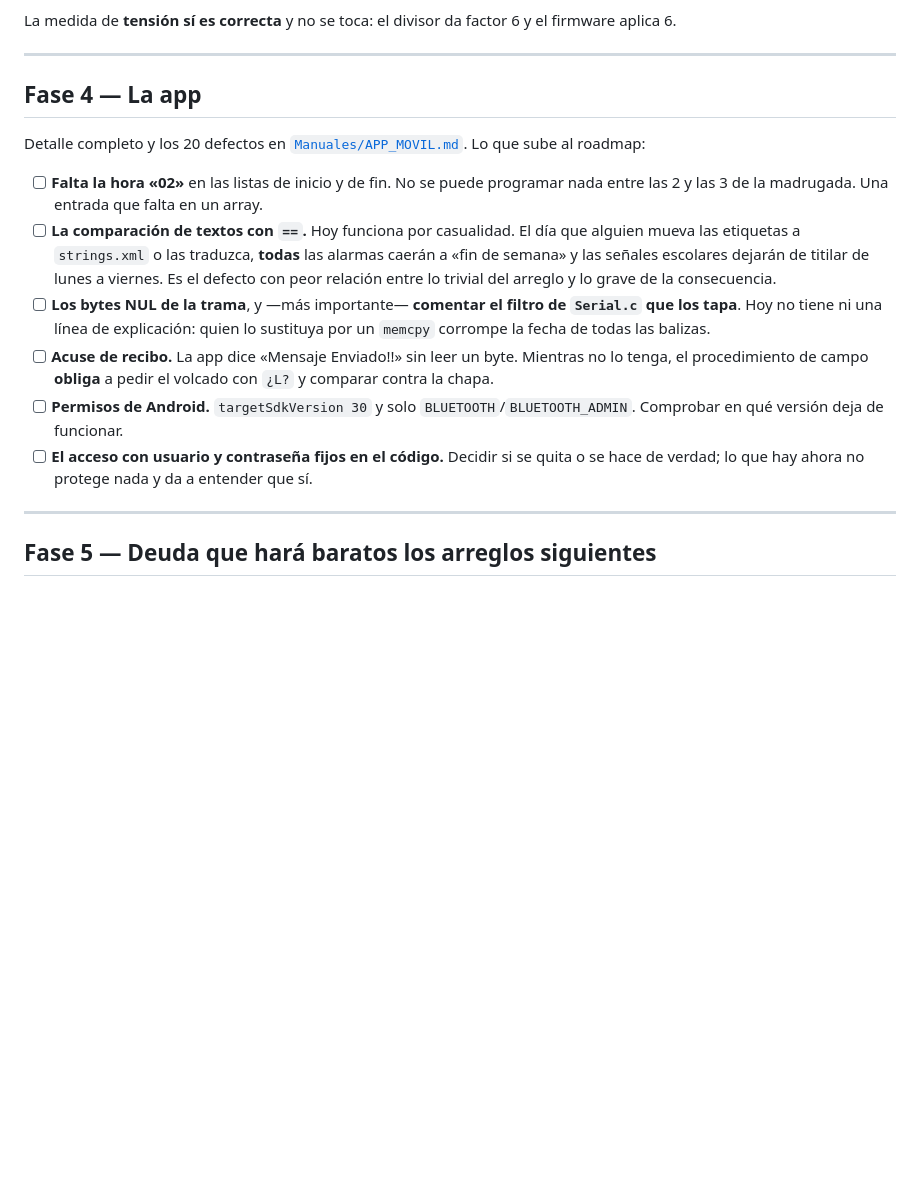
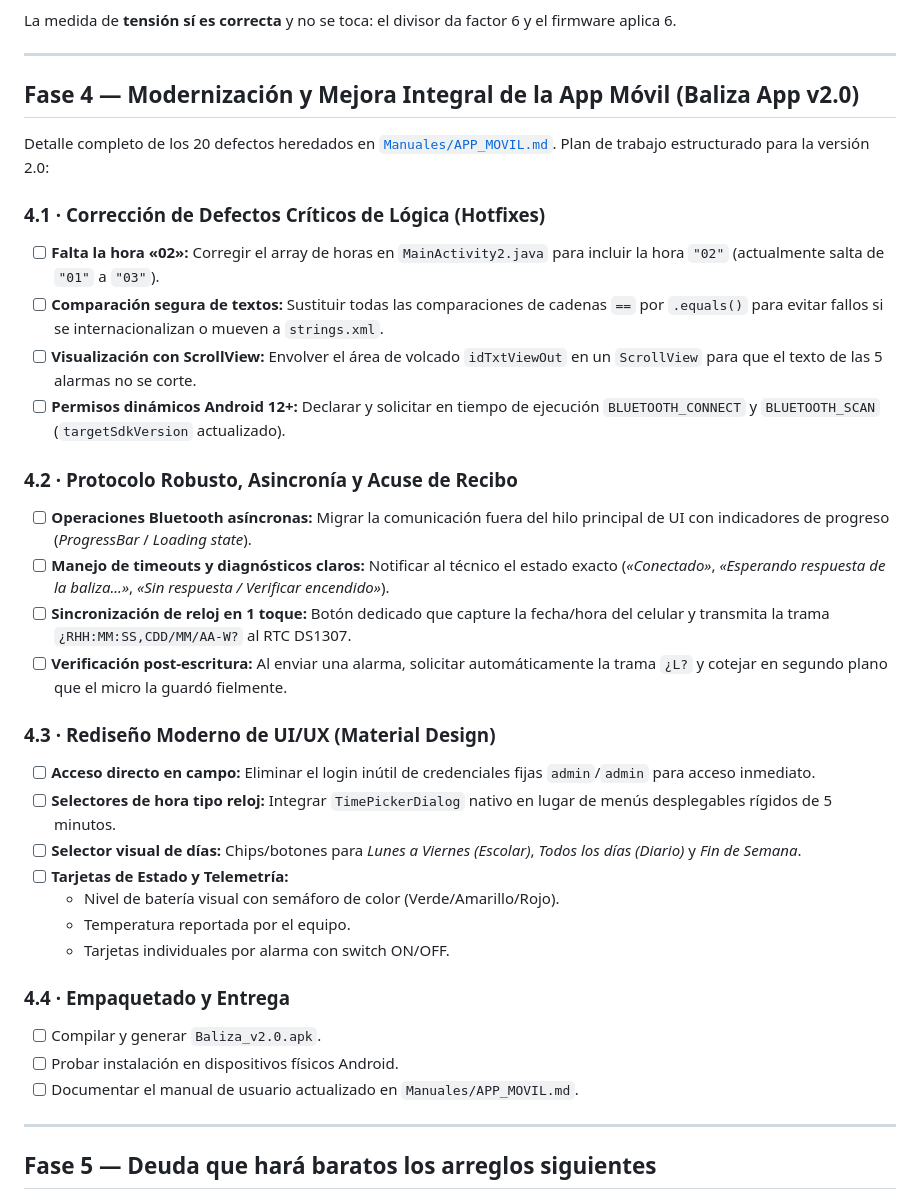
Before and after one commit to dieleoz/balizas, a Markdown page: ROADMAP.md, the part around the change. Rendered like a GitHub page; blank space fills up the shorter version.

Commit message:
docs(roadmap): estructurar plan de trabajo para modernizacion de la app movil v2.0 (Fase 4)

```diff
--- a/ROADMAP.md
+++ b/ROADMAP.md
@@ -261,26 +261,36 @@ aplica 6.
 
 ---
 
-## Fase 4 — La app
+## Fase 4 — Modernización y Mejora Integral de la App Móvil (Baliza App v2.0)
 
-Detalle completo y los 20 defectos en [`Manuales/APP_MOVIL.md`](Manuales/APP_MOVIL.md). Lo que sube al roadmap:
+Detalle completo de los 20 defectos heredados en [`Manuales/APP_MOVIL.md`](Manuales/APP_MOVIL.md).
+Plan de trabajo estructurado para la versión 2.0:
 
-- [ ] **Falta la hora «02»** en las listas de inicio y de fin. No se puede programar nada entre
-      las 2 y las 3 de la madrugada. Una entrada que falta en un array.
-- [ ] **La comparación de textos con `==`.** Hoy funciona por casualidad. El día que alguien
-      mueva las etiquetas a `strings.xml` o las traduzca, **todas** las alarmas caerán a «fin de
-      semana» y las señales escolares dejarán de titilar de lunes a viernes. Es el defecto con
-      peor relación entre lo trivial del arreglo y lo grave de la consecuencia.
-- [ ] **Los bytes NUL de la trama**, y —más importante— **comentar el filtro de `Serial.c` que
-      los tapa**. Hoy no tiene ni una línea de explicación: quien lo sustituya por un `memcpy`
-      corrompe la fecha de todas las balizas.
-- [ ] **Acuse de recibo.** La app dice «Mensaje Enviado!!» sin leer un byte. Mientras no lo
-      tenga, el procedimiento de campo **obliga** a pedir el volcado con `¿L?` y comparar contra
-      la chapa.
-- [ ] **Permisos de Android.** `targetSdkVersion 30` y solo `BLUETOOTH`/`BLUETOOTH_ADMIN`.
-      Comprobar en qué versión deja de funcionar.
-- [ ] **El acceso con usuario y contraseña fijos en el código.** Decidir si se quita o se hace
-      de verdad; lo que hay ahora no protege nada y da a entender que sí.
+### 4.1 · Corrección de Defectos Críticos de Lógica (Hotfixes)
+- [ ] **Falta la hora «02»:** Corregir el array de horas en `MainActivity2.java` para incluir la hora `"02"` (actualmente salta de `"01"` a `"03"`).
+- [ ] **Comparación segura de textos:** Sustituir todas las comparaciones de cadenas `==` por `.equals()` para evitar fallos si se internacionalizan o mueven a `strings.xml`.
+- [ ] **Visualización con ScrollView:** Envolver el área de volcado `idTxtViewOut` en un `ScrollView` para que el texto de las 5 alarmas no se corte.
+- [ ] **Permisos dinámicos Android 12+:** Declarar y solicitar en tiempo de ejecución `BLUETOOTH_CONNECT` y `BLUETOOTH_SCAN` (`targetSdkVersion` actualizado).
+
+### 4.2 · Protocolo Robusto, Asincronía y Acuse de Recibo
+- [ ] **Operaciones Bluetooth asíncronas:** Migrar la comunicación fuera del hilo principal de UI con indicadores de progreso (*ProgressBar* / *Loading state*).
+- [ ] **Manejo de timeouts y diagnósticos claros:** Notificar al técnico el estado exacto (*«Conectado»*, *«Esperando respuesta de la baliza...»*, *«Sin respuesta / Verificar encendido»*).
+- [ ] **Sincronización de reloj en 1 toque:** Botón dedicado que capture la fecha/hora del celular y transmita la trama `¿RHH:MM:SS,CDD/MM/AA-W?` al RTC DS1307.
+- [ ] **Verificación post-escritura:** Al enviar una alarma, solicitar automáticamente la trama `¿L?` y cotejar en segundo plano que el micro la guardó fielmente.
+
+### 4.3 · Rediseño Moderno de UI/UX (Material Design)
+- [ ] **Acceso directo en campo:** Eliminar el login inútil de credenciales fijas `admin`/`admin` para acceso inmediato.
+- [ ] **Selectores de hora tipo reloj:** Integrar `TimePickerDialog` nativo en lugar de menús desplegables rígidos de 5 minutos.
+- [ ] **Selector visual de días:** Chips/botones para *Lunes a Viernes (Escolar)*, *Todos los días (Diario)* y *Fin de Semana*.
+- [ ] **Tarjetas de Estado y Telemetría:**
+  - Nivel de batería visual con semáforo de color (Verde/Amarillo/Rojo).
+  - Temperatura reportada por el equipo.
+  - Tarjetas individuales por alarma con switch ON/OFF.
+
+### 4.4 · Empaquetado y Entrega
+- [ ] Compilar y generar `Baliza_v2.0.apk`.
+- [ ] Probar instalación en dispositivos físicos Android.
+- [ ] Documentar el manual de usuario actualizado en `Manuales/APP_MOVIL.md`.
 
 ---
 
```
